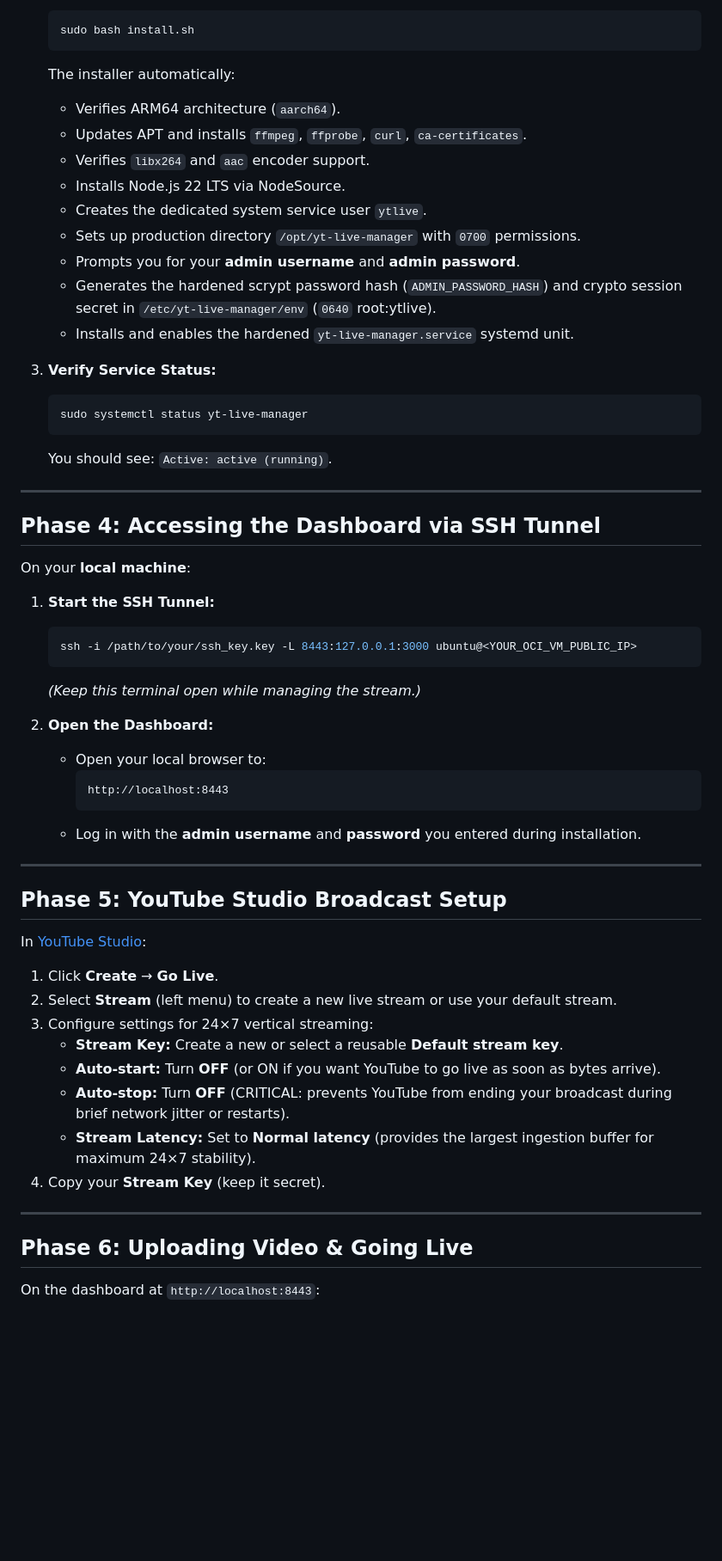
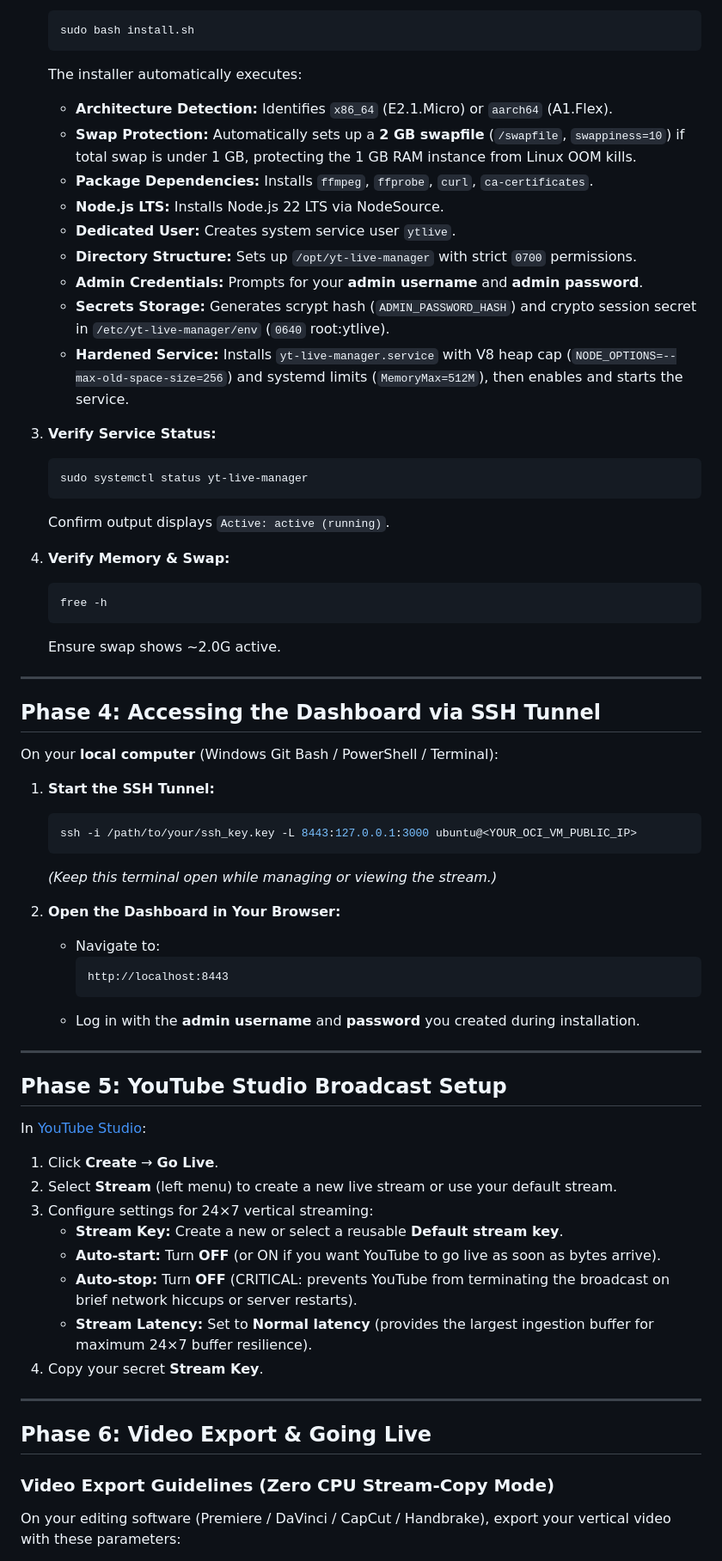
Before and after one commit to SoumyA16-git/yt-live-manager, a Markdown page: DEPLOYMENT.md, the part around one of its changes. Shown at 86% size. GitHub-like rendering; blank space fills up the shorter version.

Commit message:
docs: update DEPLOYMENT.md with repository URL and E2.1.Micro runbook

````diff
--- a/DEPLOYMENT.md
+++ b/DEPLOYMENT.md
@@ -62,41 +51,47 @@ On your OCI VM:
    ```bash
    sudo bash install.sh
    ```
-   The installer automatically:
-   - Verifies ARM64 architecture (`aarch64`).
-   - Updates APT and installs `ffmpeg`, `ffprobe`, `curl`, `ca-certificates`.
-   - Verifies `libx264` and `aac` encoder support.
-   - Installs Node.js 22 LTS via NodeSource.
-   - Creates the dedicated system service user `ytlive`.
-   - Sets up production directory `/opt/yt-live-manager` with `0700` permissions.
-   - Prompts you for your **admin username** and **admin password**.
-   - Generates the hardened scrypt password hash (`ADMIN_PASSWORD_HASH`) and crypto session secret in `/etc/yt-live-manager/env` (`0640` root:ytlive).
-   - Installs and enables the hardened `yt-live-manager.service` systemd unit.
+   The installer automatically executes:
+   - **Architecture Detection:** Identifies `x86_64` (E2.1.Micro) or `aarch64` (A1.Flex).
+   - **Swap Protection:** Automatically sets up a **2 GB swapfile** (`/swapfile`, `swappiness=10`) if total swap is under 1 GB, protecting the 1 GB RAM instance from Linux OOM kills.
+   - **Package Dependencies:** Installs `ffmpeg`, `ffprobe`, `curl`, `ca-certificates`.
+   - **Node.js LTS:** Installs Node.js 22 LTS via NodeSource.
+   - **Dedicated User:** Creates system service user `ytlive`.
+   - **Directory Structure:** Sets up `/opt/yt-live-manager` with strict `0700` permissions.
+   - **Admin Credentials:** Prompts for your **admin username** and **admin password**.
+   - **Secrets Storage:** Generates scrypt hash (`ADMIN_PASSWORD_HASH`) and crypto session secret in `/etc/yt-live-manager/env` (`0640` root:ytlive).
+   - **Hardened Service:** Installs `yt-live-manager.service` with V8 heap cap (`NODE_OPTIONS=--max-old-space-size=256`) and systemd limits (`MemoryMax=512M`), then enables and starts the service.
 
 3. **Verify Service Status:**
    ```bash
    sudo systemctl status yt-live-manager
    ```
-   You should see: `Active: active (running)`.
+   Confirm output displays `Active: active (running)`.
+
+4. **Verify Memory & Swap:**
+   ```bash
+   free -h
+   ```
+   Ensure swap shows ~2.0G active.
 
 ---
 
 ## Phase 4: Accessing the Dashboard via SSH Tunnel
 
-On your **local machine**:
+On your **local computer** (Windows Git Bash / PowerShell / Terminal):
 
 1. **Start the SSH Tunnel:**
    ```bash
    ssh -i /path/to/your/ssh_key.key -L 8443:127.0.0.1:3000 ubuntu@<YOUR_OCI_VM_PUBLIC_IP>
    ```
-   *(Keep this terminal open while managing the stream.)*
+   *(Keep this terminal open while managing or viewing the stream.)*
 
-2. **Open the Dashboard:**
-   - Open your local browser to:
+2. **Open the Dashboard in Your Browser:**
+   - Navigate to:
      ```
      http://localhost:8443
      ```
-   - Log in with the **admin username** and **password** you entered during installation.
+   - Log in with the **admin username** and **password** you created during installation.
 
 ---
 
@@ -109,13 +104,14 @@ In [YouTube Studio](https://studio.youtube.com):
 3. Configure settings for 24×7 vertical streaming:
    - **Stream Key:** Create a new or select a reusable **Default stream key**.
    - **Auto-start:** Turn **OFF** (or ON if you want YouTube to go live as soon as bytes arrive).
-   - **Auto-stop:** Turn **OFF** (CRITICAL: prevents YouTube from ending your broadcast during brief network jitter or restarts).
-   - **Stream Latency:** Set to **Normal latency** (provides the largest ingestion buffer for maximum 24×7 stability).
-4. Copy your **Stream Key** (keep it secret).
+   - **Auto-stop:** Turn **OFF** (CRITICAL: prevents YouTube from terminating the broadcast on brief network hiccups or server restarts).
+   - **Stream Latency:** Set to **Normal latency** (provides the largest ingestion buffer for maximum 24×7 buffer resilience).
+4. Copy your secret **Stream Key**.
 
 ---
 
-## Phase 6: Uploading Video & Going Live
+## Phase 6: Video Export & Going Live
 
-On the dashboard at `http://localhost:8443`:
+### Video Export Guidelines (Zero CPU Stream-Copy Mode)
+On your editing software (Premiere / DaVinci / CapCut / Handbrake), export your vertical video with these parameters:
 
````
Also changed, not shown: other parts of DEPLOYMENT.md (+62 -58 lines).
